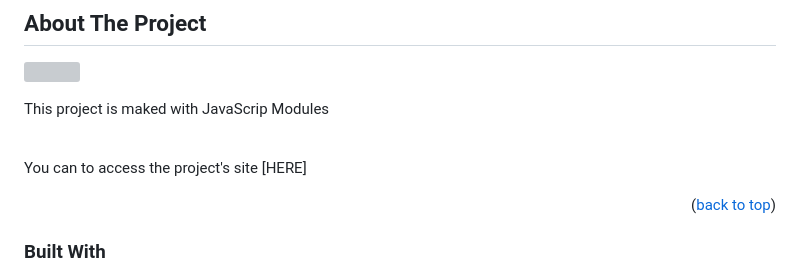
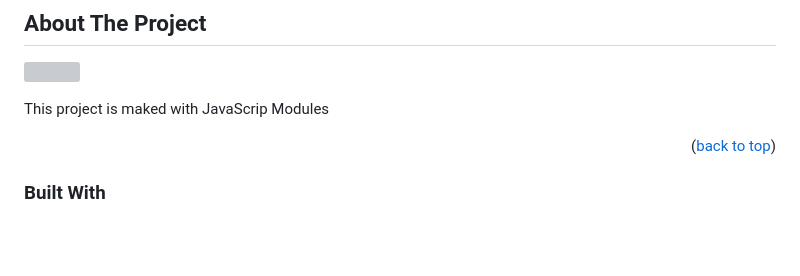
Before and after one commit to pablo-eduardo-dev/youtube-player, a Markdown page: README.md, the part around the change. Rendered like a GitHub page; blank space fills up the shorter version; grey boxes are pictures that could not be loaded.

```diff
--- a/README.md
+++ b/README.md
@@ -80,9 +80,6 @@
 
 This project is maked with JavaScrip Modules
 
-<br>
-
-You can to access the project's site [HERE]
 
 <p align="right">(<a href="#readme-top">back to top</a>)</p>
 
```
